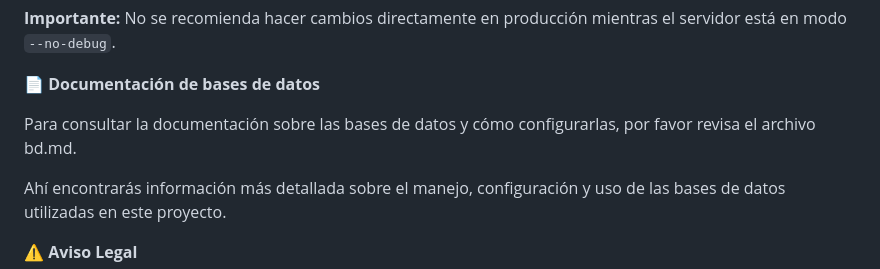
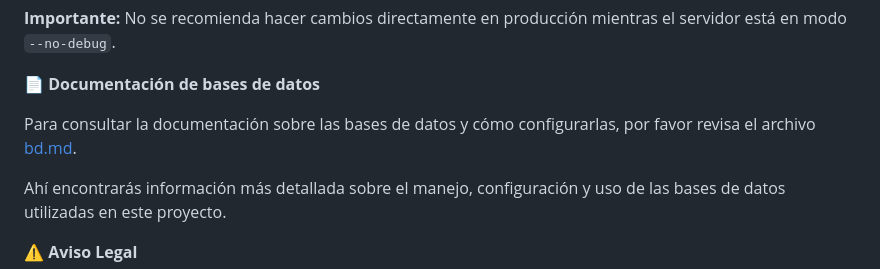
Before and after one commit to lmkbook/VulnModernWeb, a Markdown page: README.md, the part around the change. Drawn GitHub-style.

```diff
--- a/README.md
+++ b/README.md
@@ -169,7 +169,7 @@ Donde `--no-debug` desactiva la recarga automática y otras funcionalidades de d
 
 **📄 Documentación de bases de datos**
 
-Para consultar la documentación sobre las bases de datos y cómo configurarlas, por favor revisa el archivo bd.md.
+Para consultar la documentación sobre las bases de datos y cómo configurarlas, por favor revisa el archivo [bd.md](docs/bd.md).
 
 Ahí encontrarás información más detallada sobre el manejo, configuración y uso de las bases de datos utilizadas en este proyecto.
 
```
